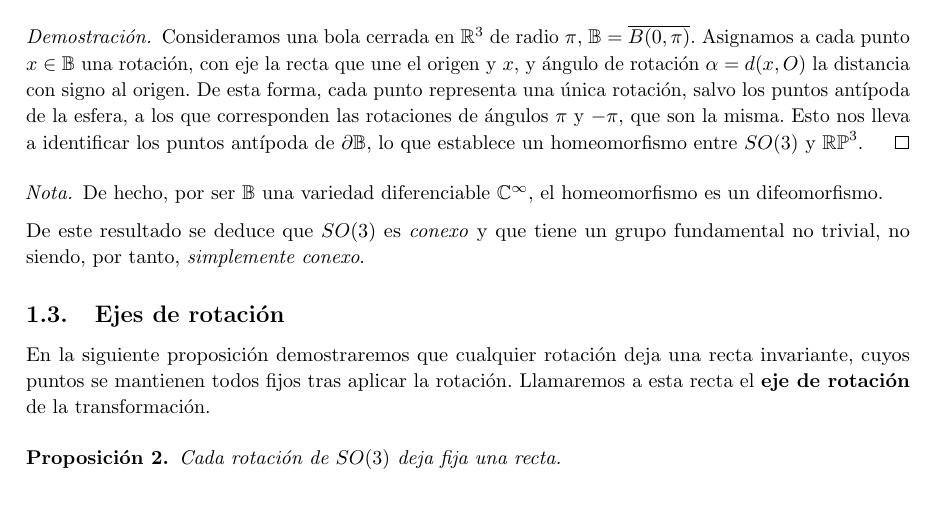
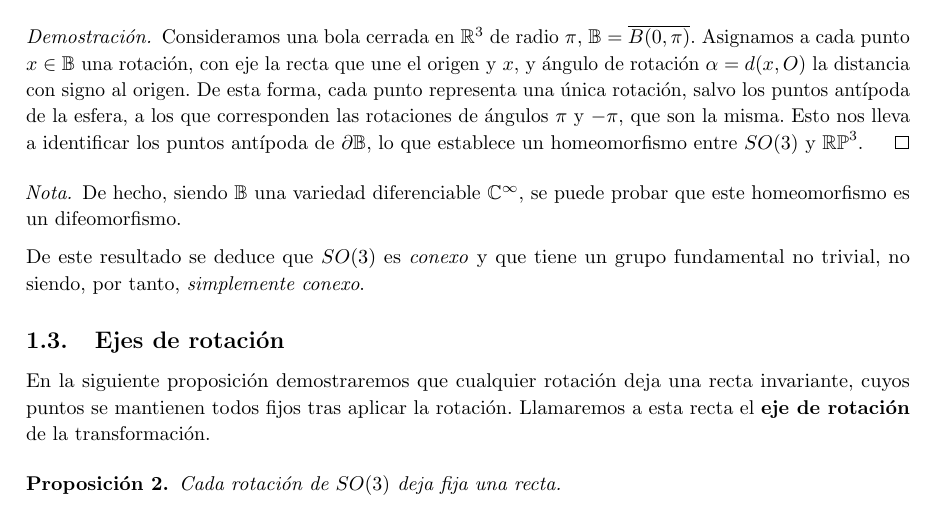
Before and after one commit to M42/representaciones, a LaTeX document (representaciones.tex): part of page 3 of 9, cut so that both start at the same text. Compiled offline with pdfLaTeX.

Commit message:
Difeomorfismo

```diff
--- a/representaciones.tex
+++ b/representaciones.tex
@@ -177,9 +177,9 @@ ellas. Empezaremos estudiando las propiedades topológicas del grupo.
 \end{proof}
 
 \begin{remark}
-  De hecho, por ser $\mathbb B$ una variedad diferenciable
-  $\mathbb{C^{\infty}}$, el homeomorfismo es un difeomorfismo.
-  % Sólo por eso ya se tiene que es difeomorfismo (?)
+  De hecho, siendo $\mathbb B$ una variedad diferenciable
+  $\mathbb{C^{\infty}}$, se puede probar que este homeomorfismo es un
+  difeomorfismo.
 \end{remark}
 
 De este resultado se deduce que $SO(3)$ es \textit{conexo} y que tiene un grupo
```
